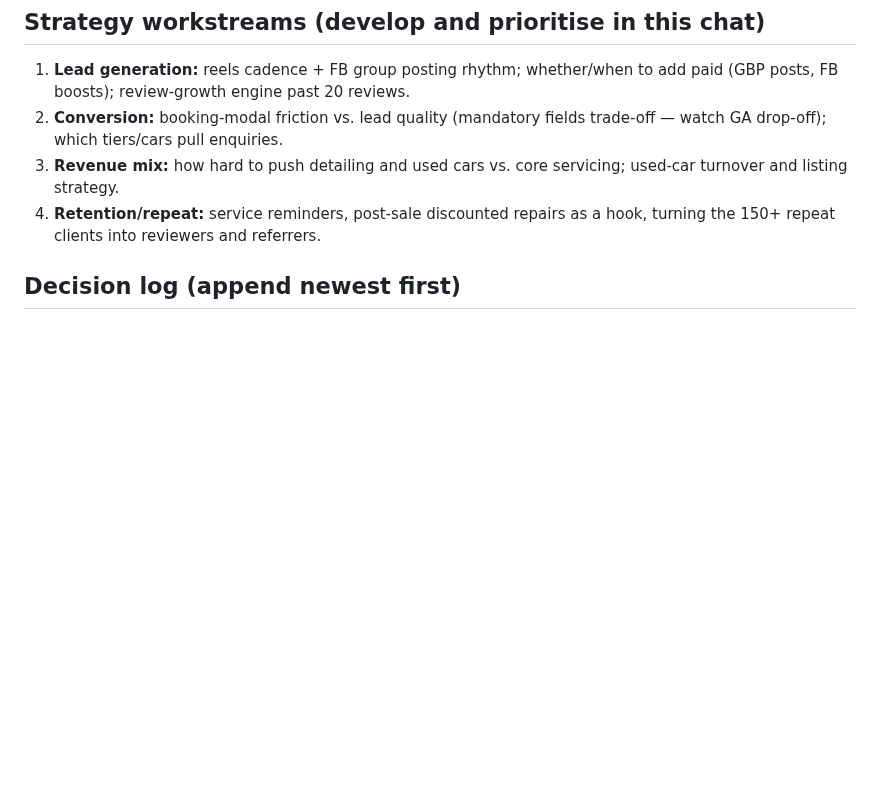
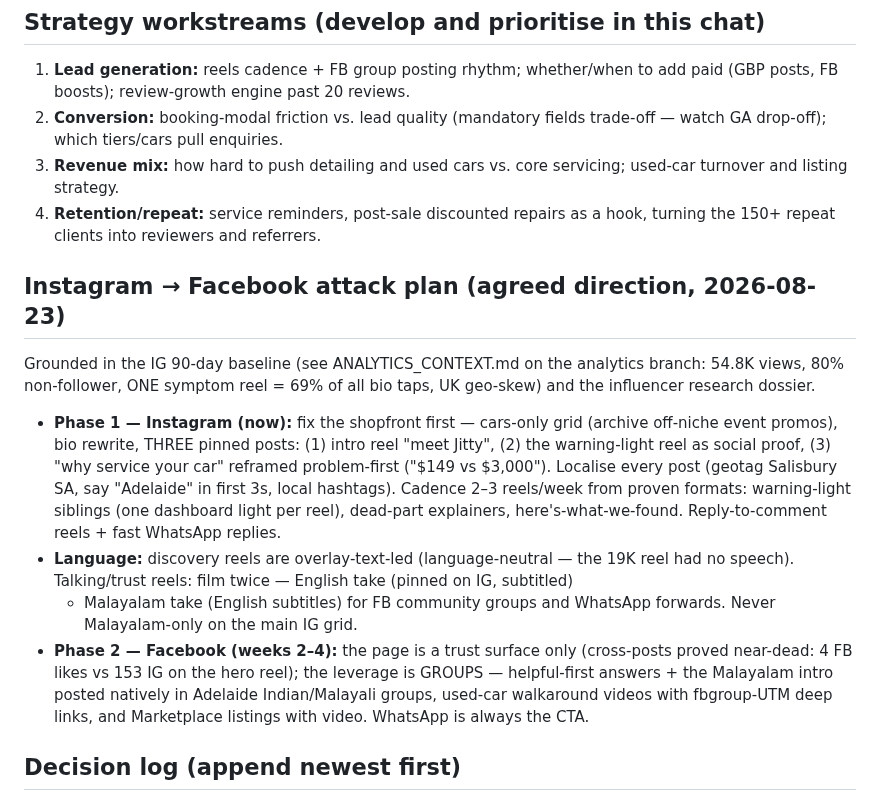
Before and after one commit to StalinS007/autodrive-salisbury-plain, a Markdown page: STRATEGY_CONTEXT.md, the part around the change. Drawn GitHub-style; blank space fills up the shorter version.

Commit message:
Strategy: Instagram-first attack plan + language decision, from IG baseline data
Co-Authored-By: Claude Fable 5 <noreply@anthropic.com>
Claude-Session: https://claude.ai/code/session_01M8x1YSTrrFPMtbZtQZvTBX

```diff
--- a/STRATEGY_CONTEXT.md
+++ b/STRATEGY_CONTEXT.md
@@ -75,6 +75,27 @@ state" and "Decision log" sections updated as things move.
 4. **Retention/repeat:** service reminders, post-sale discounted repairs as a hook,
    turning the 150+ repeat clients into reviewers and referrers.
 
+## Instagram → Facebook attack plan (agreed direction, 2026-08-23)
+Grounded in the IG 90-day baseline (see ANALYTICS_CONTEXT.md on the analytics branch:
+54.8K views, 80% non-follower, ONE symptom reel = 69% of all bio taps, UK geo-skew) and
+the influencer research dossier.
+- **Phase 1 — Instagram (now):** fix the shopfront first — cars-only grid (archive
+  off-niche event promos), bio rewrite, THREE pinned posts: (1) intro reel "meet Jitty",
+  (2) the warning-light reel as social proof, (3) "why service your car" reframed
+  problem-first ("$149 vs $3,000"). Localise every post (geotag Salisbury SA, say
+  "Adelaide" in first 3s, local hashtags). Cadence 2–3 reels/week from proven formats:
+  warning-light siblings (one dashboard light per reel), dead-part explainers,
+  here's-what-we-found. Reply-to-comment reels + fast WhatsApp replies.
+- **Language:** discovery reels are overlay-text-led (language-neutral — the 19K reel had
+  no speech). Talking/trust reels: film twice — English take (pinned on IG, subtitled)
+  + Malayalam take (English subtitles) for FB community groups and WhatsApp forwards.
+  Never Malayalam-only on the main IG grid.
+- **Phase 2 — Facebook (weeks 2–4):** the page is a trust surface only (cross-posts
+  proved near-dead: 4 FB likes vs 153 IG on the hero reel); the leverage is GROUPS —
+  helpful-first answers + the Malayalam intro posted natively in Adelaide
+  Indian/Malayali groups, used-car walkaround videos with fbgroup-UTM deep links, and
+  Marketplace listings with video. WhatsApp is always the CTA.
+
 ## Decision log (append newest first)
 - 2026-08-23 — Influencer research completed (20 creators, 4 research sweeps). Verdict:
   keep the current funnel, add the 7 upgrades in the dossier's Part 4. Open questions for
```
